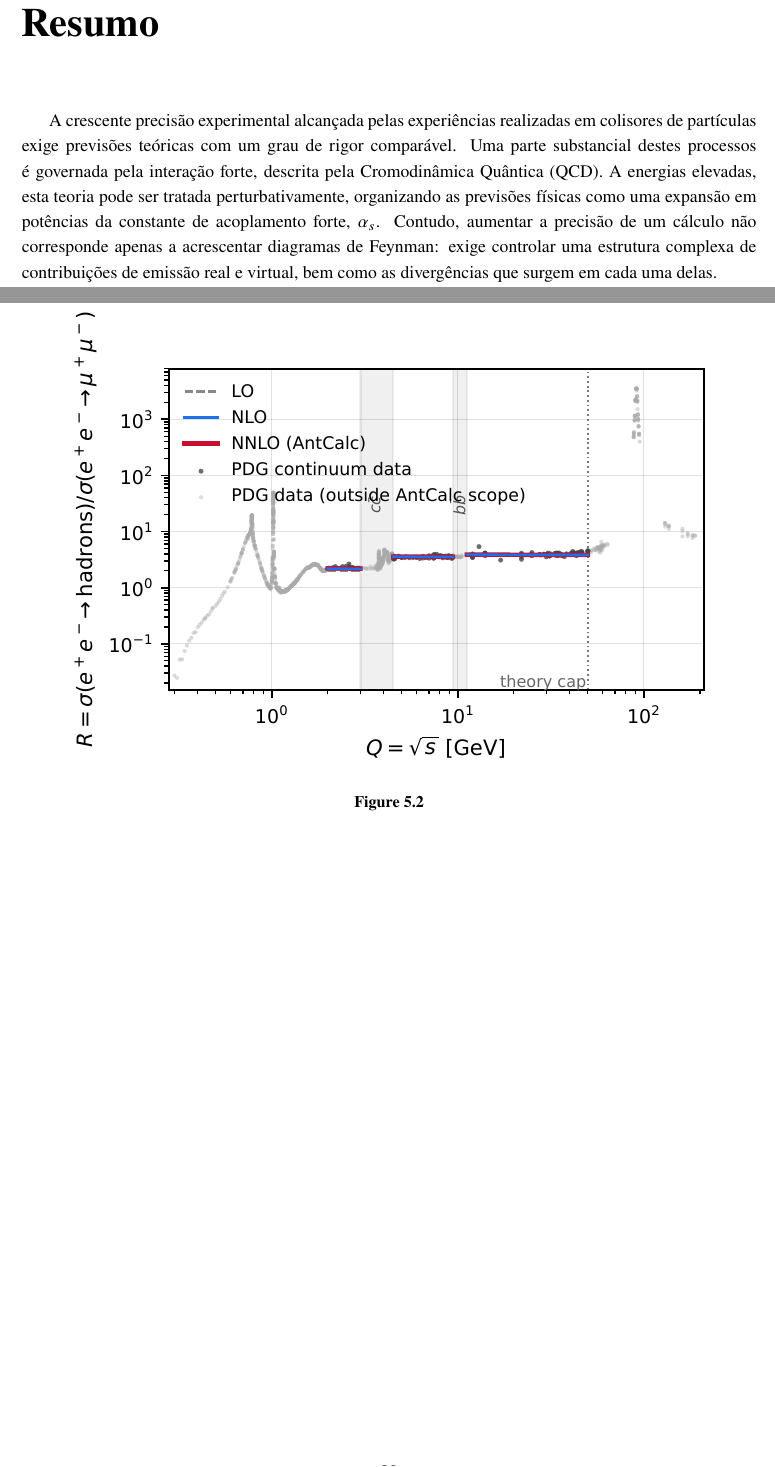
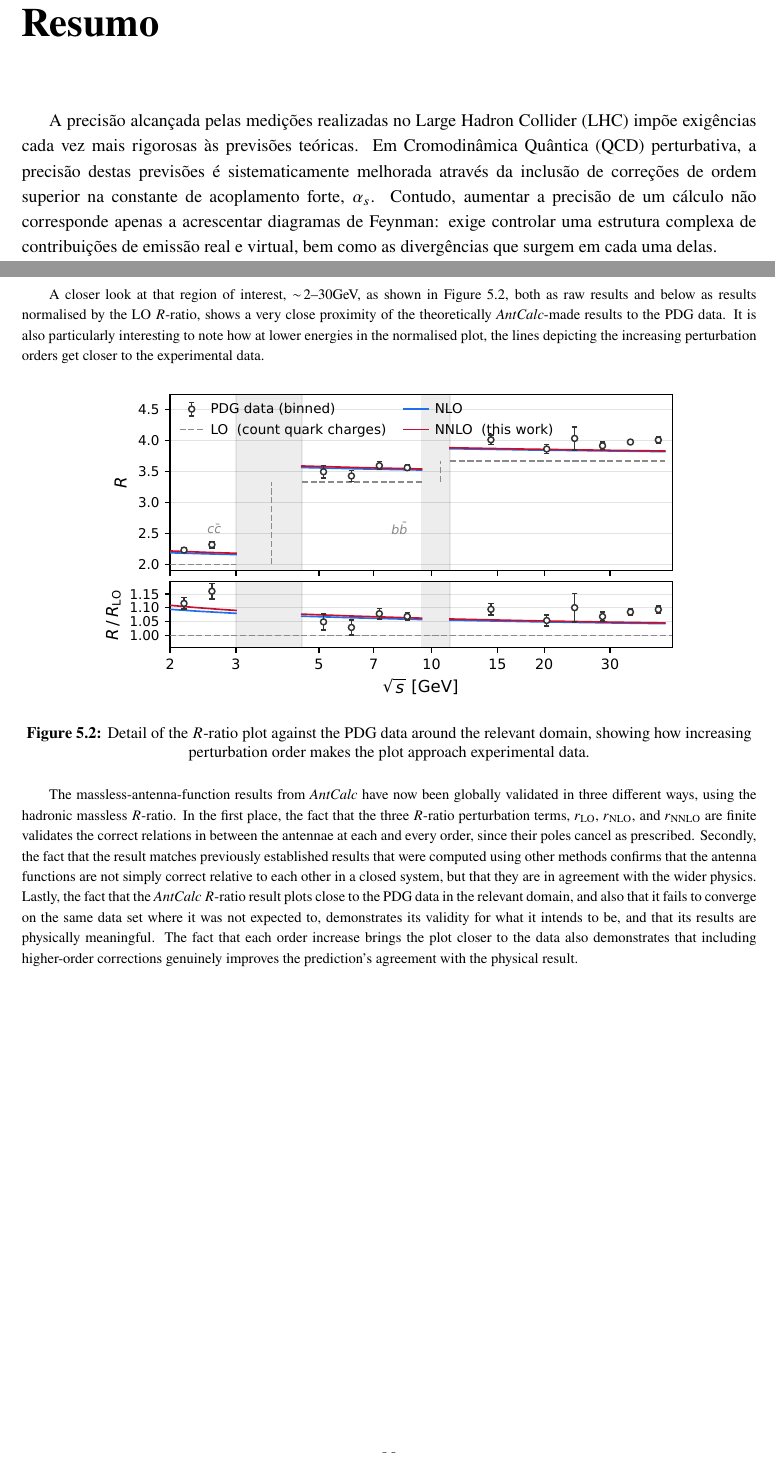
Before and after one commit to HenFar/msc-thesis, a LaTeX thesis (main.tex, which reads chapters/05-validation-r-ratio.tex, frontmatter/abstract.tex): two parts of pages 3 and 91 of 126, joined at a grey line, cut so that both start at the same text. Compiled offline with pdfLaTeX; a LaTeX package or settings file that is missing is left out.

Commit message:
finished ch5

```diff
--- a/chapters/05-validation-r-ratio.tex
+++ b/chapters/05-validation-r-ratio.tex
@@ -255,9 +260,26 @@ and is also exactly the expression we get by running \texttt{BuildRRatio[SMQCD]}
     \label{fig:rratioFullDomain}
 \end{figure}
 
+A closer look at that region of interest, $\sim\!\!2$--$30$GeV, as shown in Figure~\ref{fig:rratioContinuumOrders},
+both as raw results and below as results normalised by the LO $R$-ratio, shows a very close proximity of the theoretically
+\textit{AntCalc}-made results to the PDG data. It is also particularly interesting to note how at lower energies in the
+normalised plot, the lines depicting the increasing perturbation orders get closer to the experimental data.
+
 \begin{figure}[h!]
     \centering
-    \includegraphics[width=0.9\textwidth]{figures/rratio-continuum-orders.pdf}
-    \caption{}
+    \includegraphics[width=0.8\textwidth]{figures/rratio_talk.pdf}
+    \caption{\centering Detail of the $R$-ratio plot against the PDG data around the relevant domain, showing how increasing perturbation order makes the plot approach experimental data.}
     \label{fig:rratioContinuumOrders}
 \end{figure}
+
+The massless-antenna-function results from \textit{AntCalc} have now been globally validated in three different ways,
+using the hadronic massless $R$-ratio. In the first place, the fact that the three $R$-ratio perturbation
+terms, $r_\text{LO}$, $r_\text{NLO}$, and $r_\text{NNLO}$ are finite validates the correct relations in between
+the antennae at each and every order, since their poles cancel as prescribed. Secondly, the fact that the
+result matches previously established results that were computed using other methods confirms that the antenna
+functions are not simply correct relative to each other in a closed system, but that they are in agreement with
+the wider physics. Lastly, the fact that the \textit{AntCalc} $R$-ratio result plots close to the PDG data in the
+relevant domain, and also that it fails to converge on the same data set where it was not expected to, demonstrates its
+validity for what it intends to be, and that its results are physically meaningful. The fact that each order increase
+brings the plot closer to the data also demonstrates that including higher-order corrections genuinely improves
+the prediction's agreement with the physical result.
--- a/frontmatter/abstract.tex
+++ b/frontmatter/abstract.tex
@@ -1,13 +1,12 @@
 \chapter*{Resumo}
-A crescente precisão experimental alcançada pelas experiências realizadas em colisores de
-partículas exige previsões teóricas com um grau de rigor comparável. Uma parte
-substancial destes processos é governada pela interação forte, descrita pela
-Cromodinâmica Quântica (QCD). A energias elevadas, esta teoria pode ser tratada
-perturbativamente, organizando as previsões físicas como uma expansão em potências
-da constante de acoplamento forte, \(\alpha_s\). Contudo, aumentar a precisão de um
-cálculo não corresponde apenas a acrescentar diagramas de Feynman: exige controlar
-uma estrutura complexa de contribuições de emissão real e virtual, bem como as
-divergências que surgem em cada uma delas.
+A precisão alcançada pelas medições realizadas no Large Hadron Collider (LHC) impõe
+exigências cada vez mais rigorosas às previsões teóricas. Em Cromodinâmica Quântica
+(QCD) perturbativa, a precisão destas previsões é sistematicamente melhorada através
+da inclusão de correções de ordem superior na constante de acoplamento forte,
+\(\alpha_s\). Contudo, aumentar a precisão de um cálculo não corresponde apenas a
+acrescentar diagramas de Feynman: exige controlar uma estrutura complexa de
+contribuições de emissão real e virtual, bem como as divergências que surgem em cada
+uma delas.
 
 As divergências infravermelhas constituem uma das principais dificuldades dos
 cálculos perturbativos em QCD. As contribuições de emissão real tornam-se singulares
```
Also changed, not shown: THESIS_REVISION_TODO.md (+18 -14 lines), references.bib (+13 -0 lines), figures/rratio_talk.pdf (added), main.pdf, chapters/05-validation-r-ratio.tex (11 more changed lines).
